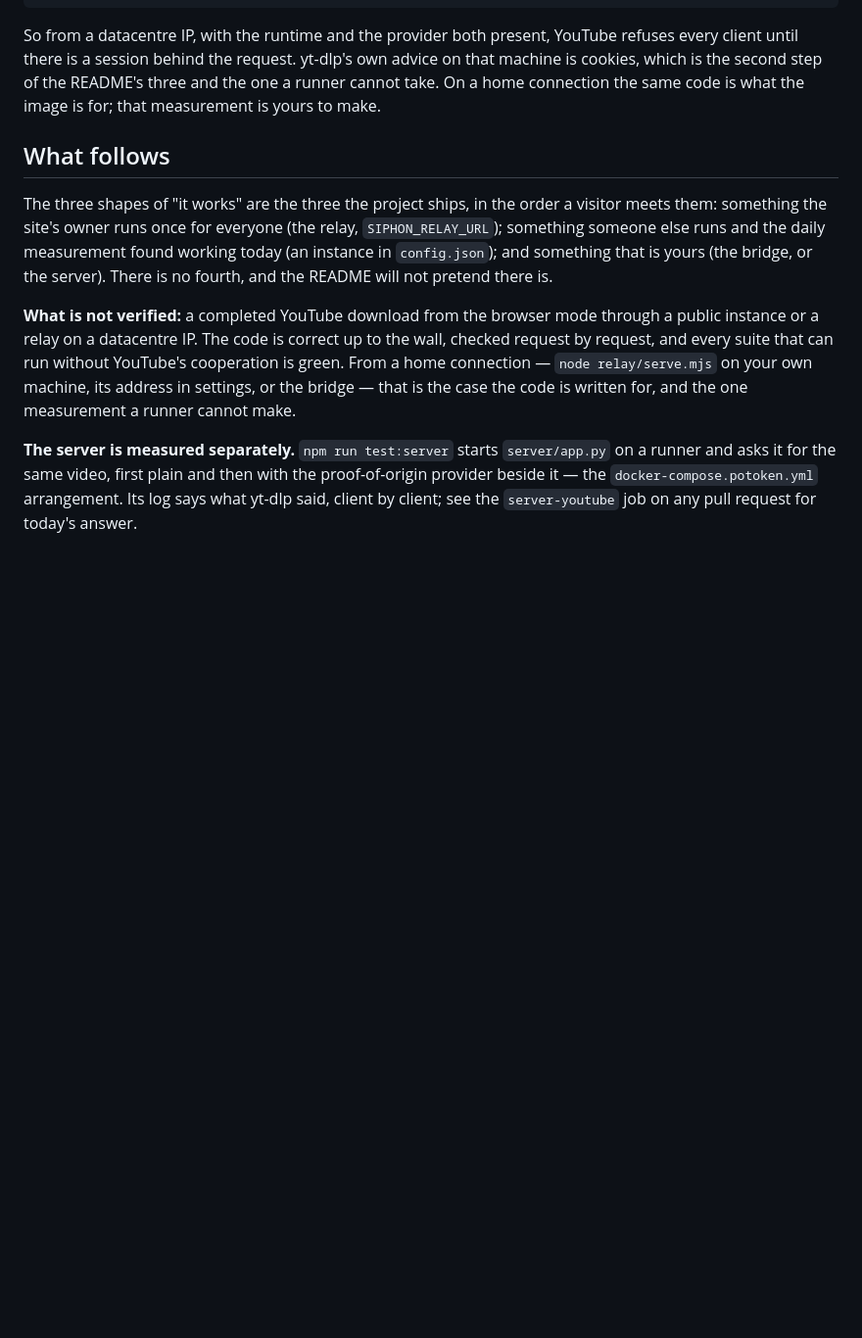
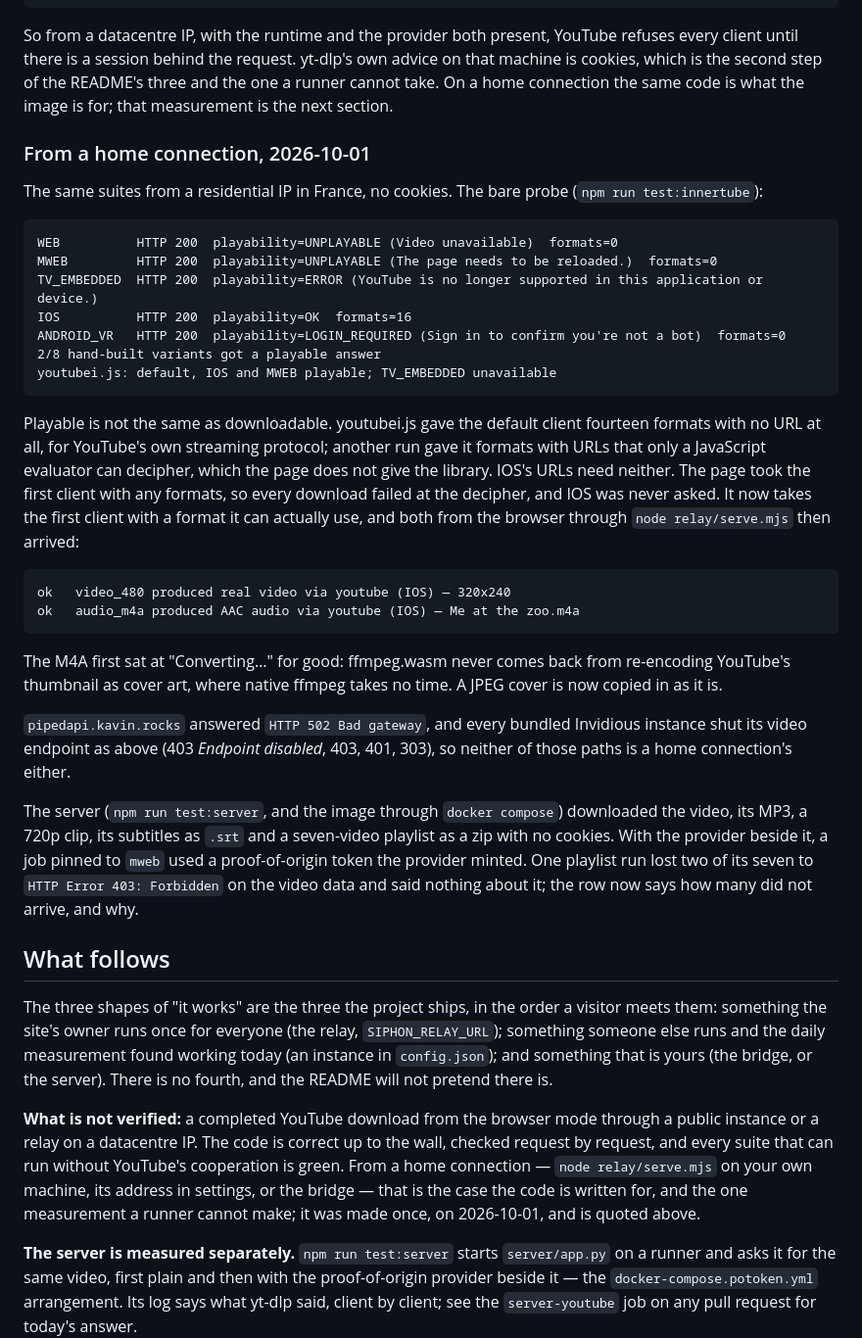
Before and after one commit to maxgfr/siphon, a Markdown page: docs/youtube.md, the part around the change. Shown at 98% size. GitHub-like rendering; blank space fills up the shorter version.

Commit message:
docs: what running everything from a home connection measured and found

````diff
--- a/docs/youtube.md
+++ b/docs/youtube.md
@@ -301,7 +301,52 @@ So from a datacentre IP, with the runtime and the provider both present,
 YouTube refuses every client until there is a session behind the request.
 yt-dlp's own advice on that machine is cookies, which is the second step of
 the README's three and the one a runner cannot take. On a home connection the
-same code is what the image is for; that measurement is yours to make.
+same code is what the image is for; that measurement is the next section.
+
+### From a home connection, 2026-10-01
+
+The same suites from a residential IP in France, no cookies. The bare probe
+(`npm run test:innertube`):
+
+```
+WEB          HTTP 200  playability=UNPLAYABLE (Video unavailable)  formats=0
+MWEB         HTTP 200  playability=UNPLAYABLE (The page needs to be reloaded.)  formats=0
+TV_EMBEDDED  HTTP 200  playability=ERROR (YouTube is no longer supported in this application or device.)
+IOS          HTTP 200  playability=OK  formats=16
+ANDROID_VR   HTTP 200  playability=LOGIN_REQUIRED (Sign in to confirm you're not a bot)  formats=0
+2/8 hand-built variants got a playable answer
+youtubei.js: default, IOS and MWEB playable; TV_EMBEDDED unavailable
+```
+
+Playable is not the same as downloadable. youtubei.js gave the default client
+fourteen formats with no URL at all, for YouTube's own streaming protocol;
+another run gave it formats with URLs that only a JavaScript evaluator can
+decipher, which the page does not give the library. IOS's URLs need neither.
+The page took the first client with any formats, so every download failed at
+the decipher, and IOS was never asked. It now takes the first client with a
+format it can actually use, and both from the browser through
+`node relay/serve.mjs` then arrived:
+
+```
+ok   video_480 produced real video via youtube (IOS) — 320x240
+ok   audio_m4a produced AAC audio via youtube (IOS) — Me at the zoo.m4a
+```
+
+The M4A first sat at "Converting…" for good: ffmpeg.wasm never comes back
+from re-encoding YouTube's thumbnail as cover art, where native ffmpeg takes
+no time. A JPEG cover is now copied in as it is.
+
+`pipedapi.kavin.rocks` answered `HTTP 502 Bad gateway`, and every bundled
+Invidious instance shut its video endpoint as above (403 *Endpoint disabled*,
+403, 401, 303), so neither of those paths is a home connection's either.
+
+The server (`npm run test:server`, and the image through `docker compose`)
+downloaded the video, its MP3, a 720p clip, its subtitles as `.srt` and a
+seven-video playlist as a zip with no cookies. With the provider beside it, a
+job pinned to `mweb` used a proof-of-origin token the provider minted. One
+playlist run lost two of its seven to `HTTP Error 403: Forbidden` on the
+video data and said nothing about it; the row now says how many did not
+arrive, and why.
 
 ## What follows
 
@@ -317,7 +362,8 @@ through a public instance or a relay on a datacentre IP. The code is correct up
 to the wall, checked request by request, and every suite that can run without
 YouTube's cooperation is green. From a home connection — `node relay/serve.mjs`
 on your own machine, its address in settings, or the bridge — that is the case
-the code is written for, and the one measurement a runner cannot make.
+the code is written for, and the one measurement a runner cannot make; it was
+made once, on 2026-10-01, and is quoted above.
 
 **The server is measured separately.** `npm run test:server` starts
 `server/app.py` on a runner and asks it for the same video, first plain and then
````
Also changed, not shown: docs/verified.md (+26 -1 lines).
